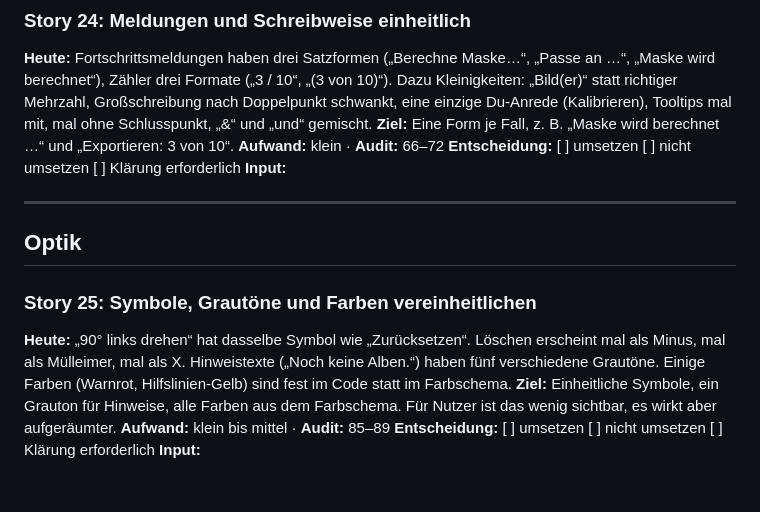
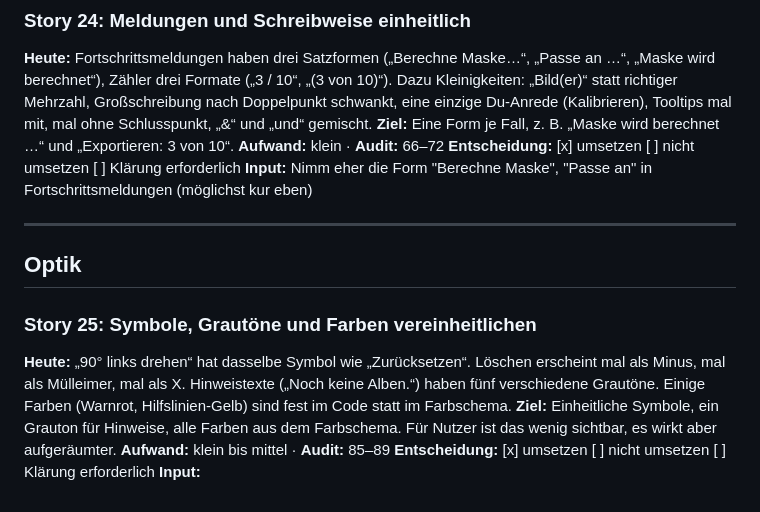
Before and after one commit to mschneider85/silberkorn, a Markdown page: ux-stories.md, the part around one of its changes. GitHub-like rendering.

```diff
--- a/ux-stories.md
+++ b/ux-stories.md
@@ -220,8 +220,8 @@ Zum Entscheiden ein `x` ins Kästchen setzen; bei Fragen oder Ergänzungen die Z
 **Heute:** Fortschrittsmeldungen haben drei Satzformen („Berechne Maske…“, „Passe an …“, „Maske wird berechnet“), Zähler drei Formate („3 / 10“, „(3 von 10)“). Dazu Kleinigkeiten: „Bild(er)“ statt richtiger Mehrzahl, Großschreibung nach Doppelpunkt schwankt, eine einzige Du-Anrede (Kalibrieren), Tooltips mal mit, mal ohne Schlusspunkt, „&“ und „und“ gemischt.
 **Ziel:** Eine Form je Fall, z. B. „Maske wird berechnet …“ und „Exportieren: 3 von 10“.
 **Aufwand:** klein · **Audit:** 66–72
-**Entscheidung:** [ ] umsetzen  [ ] nicht umsetzen  [ ] Klärung erforderlich
-**Input:**
+**Entscheidung:** [x] umsetzen  [ ] nicht umsetzen  [ ] Klärung erforderlich
+**Input:** Nimm eher die Form "Berechne Maske", "Passe an" in Fortschrittsmeldungen (möglichst kur eben)
 
 ---
 
@@ -231,5 +231,5 @@ Zum Entscheiden ein `x` ins Kästchen setzen; bei Fragen oder Ergänzungen die Z
 **Heute:** „90° links drehen“ hat dasselbe Symbol wie „Zurücksetzen“. Löschen erscheint mal als Minus, mal als Mülleimer, mal als X. Hinweistexte („Noch keine Alben.“) haben fünf verschiedene Grautöne. Einige Farben (Warnrot, Hilfslinien-Gelb) sind fest im Code statt im Farbschema.
 **Ziel:** Einheitliche Symbole, ein Grauton für Hinweise, alle Farben aus dem Farbschema. Für Nutzer ist das wenig sichtbar, es wirkt aber aufgeräumter.
 **Aufwand:** klein bis mittel · **Audit:** 85–89
-**Entscheidung:** [ ] umsetzen  [ ] nicht umsetzen  [ ] Klärung erforderlich
+**Entscheidung:** [x] umsetzen  [ ] nicht umsetzen  [ ] Klärung erforderlich
 **Input:**
```
Also changed, not shown: other parts of ux-stories.md (+22 -22 lines).
